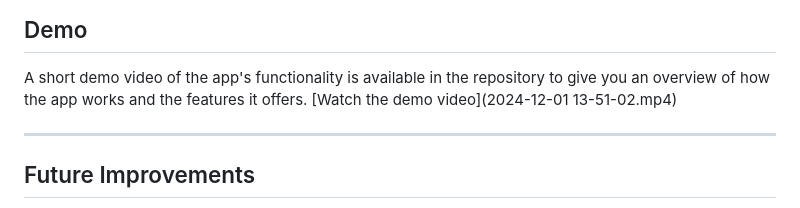
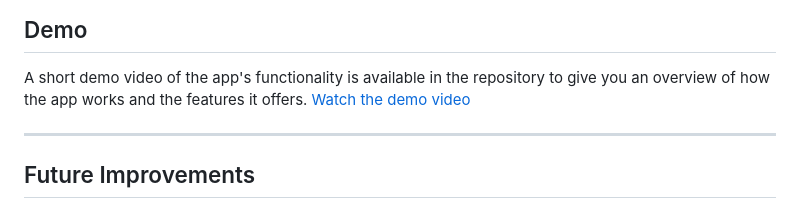
Before and after one commit to Techwithace/ace_google_clone, a Markdown page: README.md, the part around the change. GitHub-like rendering.

```diff
--- a/README.md
+++ b/README.md
@@ -89,7 +89,7 @@ flutter run
 ## Demo
 
 A short demo video of the app's functionality is available in the repository to give you an overview of how the app works and the features it offers.
-[Watch the demo video](2024-12-01 13-51-02.mp4)
+[Watch the demo video](demo.mp4)
 
 
 ---
```
